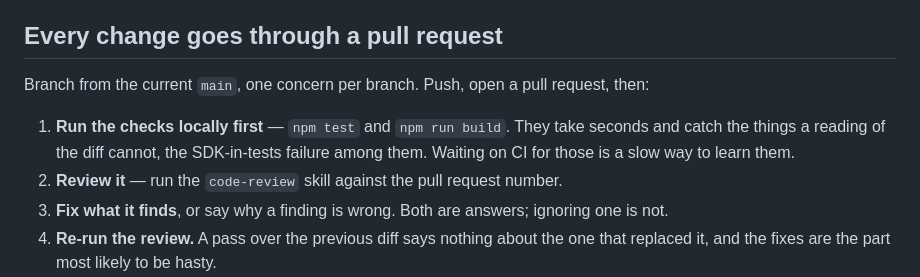
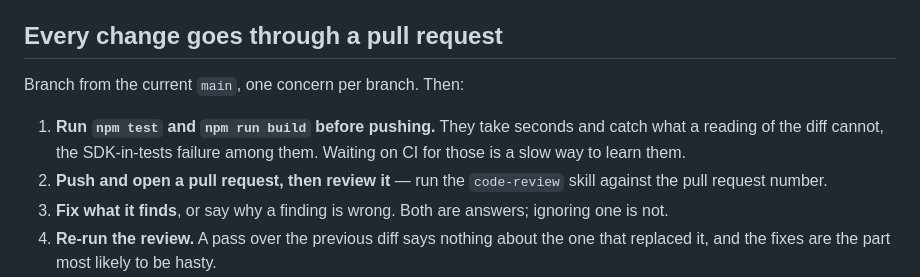
Before and after one commit to petersm05/unify-lens, a Markdown page: CLAUDE.md, the part around the change. Drawn GitHub-style.

Commit message:
Put the checks before the push they were inserted after
The previous commit added "run the checks locally first" as step one
under prose that still said "Push, open a pull request, then:", so
following the procedure literally pushed and then ran the checks — the
ordering the step exists to prevent, in the step that prevents it.

Also aligns the incoming.ts row with its sibling. It called the entity
"Deliverables", which is the SDK storage type a saved analysis borrows,
while saved.ts one row down calls the same thing "Saved analyses". The
reader should not have to know they are the same.

Co-Authored-By: Claude Opus 5 <noreply@anthropic.com>
Claude-Session: https://claude.ai/code/session_01KnYs1bAV7Cj94bLw2YzMom

```diff
--- a/CLAUDE.md
+++ b/CLAUDE.md
@@ -8,13 +8,13 @@ change. This file is about the procedure around it.
 
 ## Every change goes through a pull request
 
-Branch from the current `main`, one concern per branch. Push, open a pull
-request, then:
+Branch from the current `main`, one concern per branch. Then:
 
-1. **Run the checks locally first** — `npm test` and `npm run build`. They take
-   seconds and catch the things a reading of the diff cannot, the SDK-in-tests
-   failure among them. Waiting on CI for those is a slow way to learn them.
-2. **Review it** — run the `code-review` skill against the pull request number.
+1. **Run `npm test` and `npm run build` before pushing.** They take seconds and
+   catch what a reading of the diff cannot, the SDK-in-tests failure among
+   them. Waiting on CI for those is a slow way to learn them.
+2. **Push and open a pull request, then review it** — run the `code-review`
+   skill against the pull request number.
 3. **Fix what it finds**, or say why a finding is wrong. Both are answers;
    ignoring one is not.
 4. **Re-run the review.** A pass over the previous diff says nothing about the
```
Also changed, not shown: README.md (+1 -1 lines).
